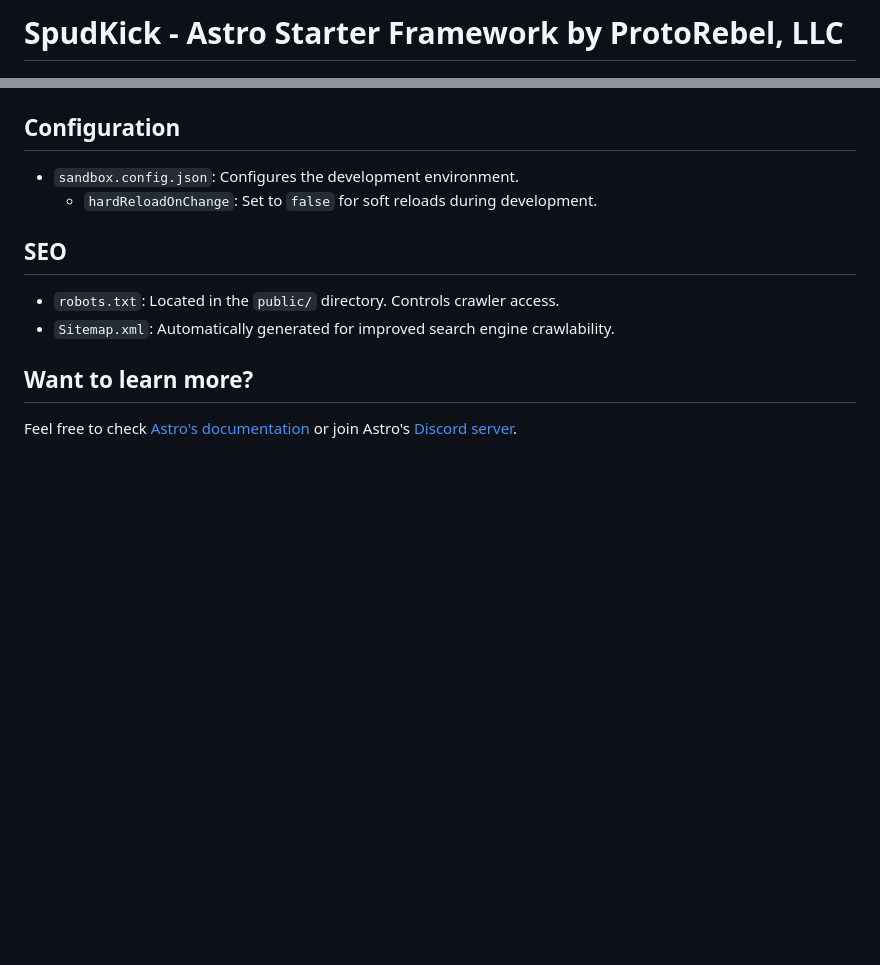
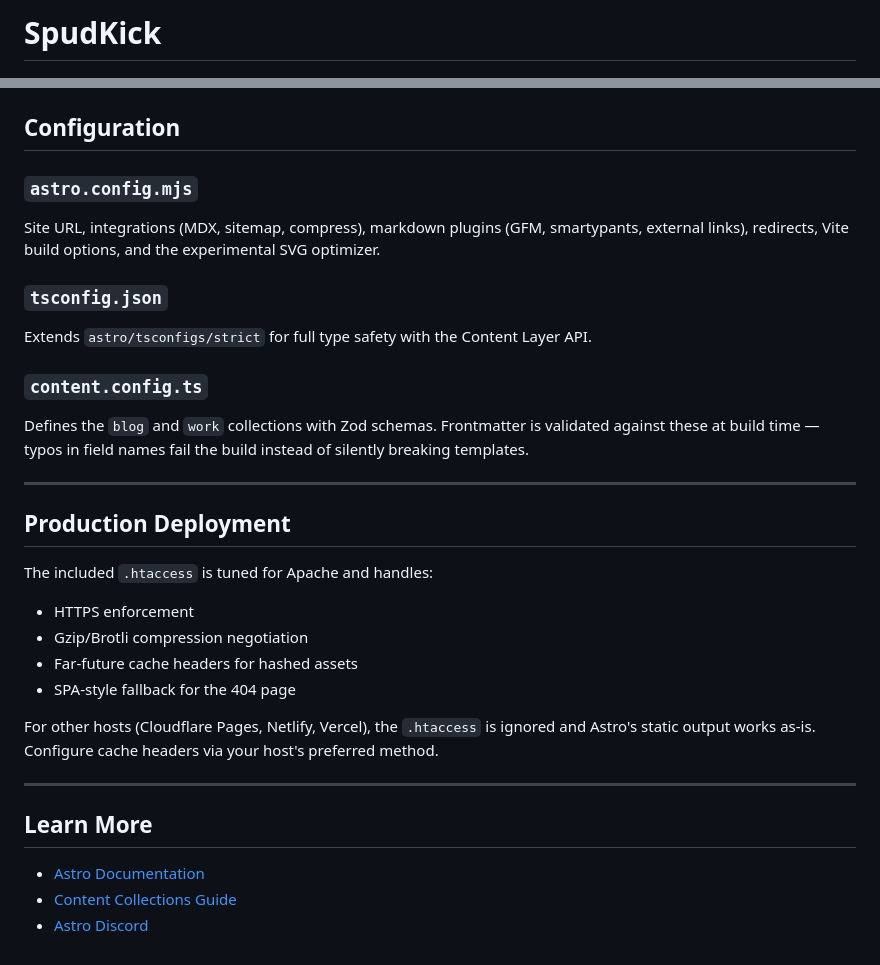
Before and after one commit to ProtoRebel/spudkick-astro, a Markdown page: README.md, 2 parts joined by grey strips. Rendered like a GitHub page; blank space fills up the shorter version.

```diff
--- a/README.md
+++ b/README.md
@@ -1,4 +1,4 @@
-# SpudKick - Astro Starter Framework by ProtoRebel, LLC
+# SpudKick
 
 [![Photo of a space potato for the Astro Starter Theme, SpudKick](/screenshot.jpg)](https://protorebel.com)
 
@@ -115,14 +179,32 @@ All commands are run from the root of the project in the terminal:
 
 ## Configuration
 
-- `sandbox.config.json`: Configures the development environment.
-  - `hardReloadOnChange`: Set to `false` for soft reloads during development.
+### `astro.config.mjs`
+Site URL, integrations (MDX, sitemap, compress), markdown plugins (GFM, smartypants, external links), redirects, Vite build options, and the experimental SVG optimizer.
 
-## SEO
+### `tsconfig.json`
+Extends `astro/tsconfigs/strict` for full type safety with the Content Layer API.
 
-- `robots.txt`: Located in the `public/` directory. Controls crawler access.
-- `Sitemap.xml`: Automatically generated for improved search engine crawlability.
+### `content.config.ts`
+Defines the `blog` and `work` collections with Zod schemas. Frontmatter is validated against these at build time — typos in field names fail the build instead of silently breaking templates.
 
-## Want to learn more?
+---
 
-Feel free to check [Astro's documentation](https://docs.astro.build) or join Astro's [Discord server](https://astro.build/chat).
+## Production Deployment
+
+The included `.htaccess` is tuned for Apache and handles:
+
+- HTTPS enforcement
+- Gzip/Brotli compression negotiation
+- Far-future cache headers for hashed assets
+- SPA-style fallback for the 404 page
+
+For other hosts (Cloudflare Pages, Netlify, Vercel), the `.htaccess` is ignored and Astro's static output works as-is. Configure cache headers via your host's preferred method.
+
+---
+
+## Learn More
+
+- [Astro Documentation](https://docs.astro.build)
+- [Content Collections Guide](https://docs.astro.build/en/guides/content-collections/)
+- [Astro Discord](https://astro.build/chat)
```
Also changed, not shown: other parts of README.md (+117 -53 lines).
